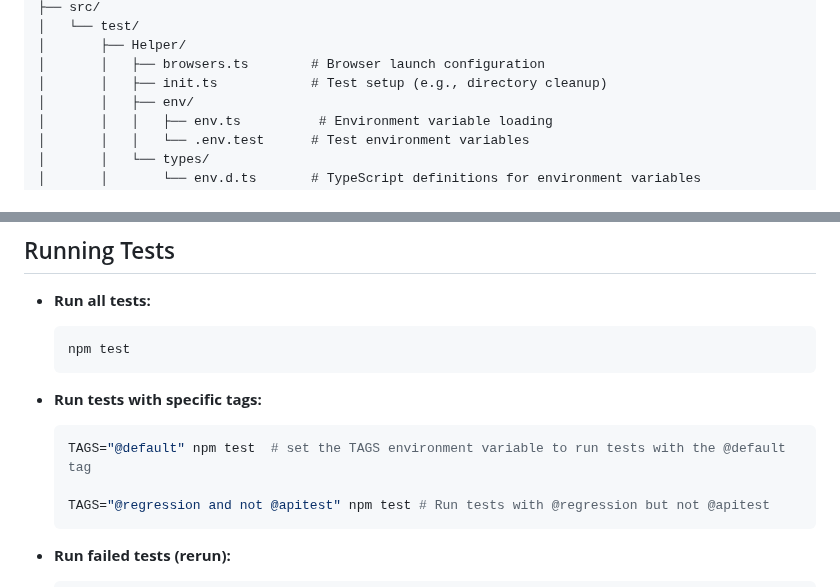
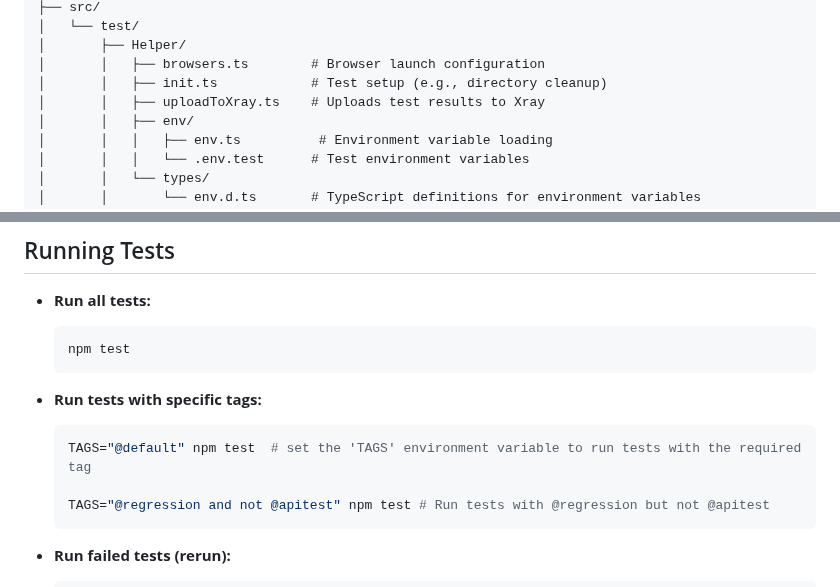
Before and after one commit to MartianFlow/playwright_cucumber_api_e2e, a Markdown page: README.md, 2 parts joined by grey strips. Drawn GitHub-style.

````diff
--- a/README.md
+++ b/README.md
@@ -31,6 +31,7 @@ jorgeo452-playwright_cucumber_e2e/
 │       ├── Helper/
 │       │   ├── browsers.ts        # Browser launch configuration
 │       │   ├── init.ts            # Test setup (e.g., directory cleanup)
+│       │   ├── uploadToXray.ts    # Uploads test results to Xray
 │       │   ├── env/
 │       │   │   ├── env.ts          # Environment variable loading
 │       │   │   └── .env.test      # Test environment variables
@@ -107,7 +108,7 @@ jorgeo452-playwright_cucumber_e2e/
 - **Run tests with specific tags:**
 
   ```bash
-  TAGS="@default" npm test  # set the TAGS environment variable to run tests with the @default tag
+  TAGS="@default" npm test  # set the 'TAGS' environment variable to run tests with the required tag
 
   TAGS="@regression and not @apitest" npm test # Run tests with @regression but not @apitest
   ```
````
